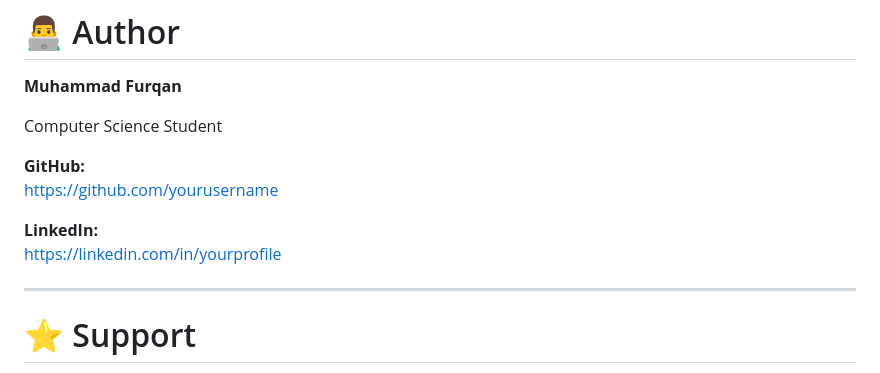
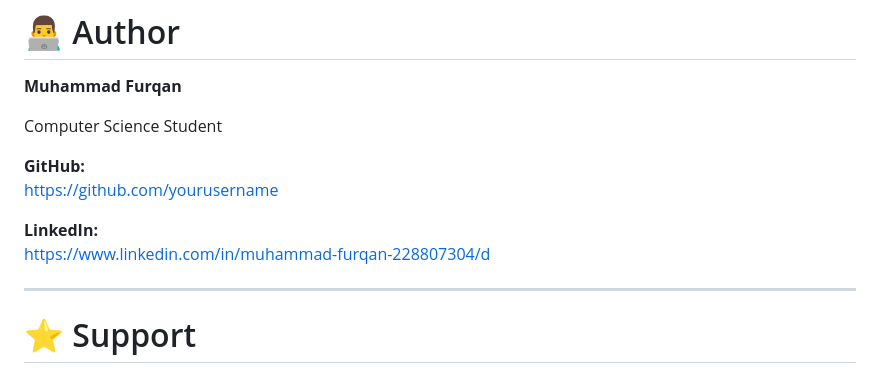
Before and after one commit to furqanzubair209-cell/weather-app, a Markdown page: README.md, the part around one of its changes. Drawn GitHub-style.

Commit message:
Update README by removing previews and changing link
Removed preview images and updated LinkedIn profile link.

```diff
--- a/README.md
+++ b/README.md
@@ -222,7 +204,7 @@ Computer Science Student
 https://github.com/yourusername
 
 **LinkedIn:**
-https://linkedin.com/in/yourprofile
+https://www.linkedin.com/in/muhammad-furqan-228807304/d
 
 ---
 
```
Also changed, not shown: other parts of README.md (+0 -18 lines).
